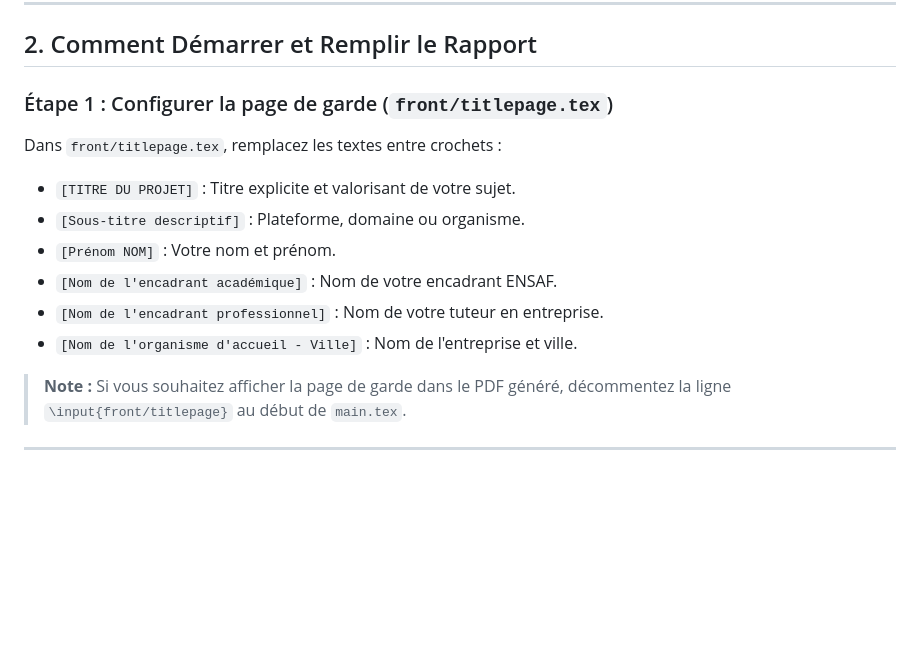
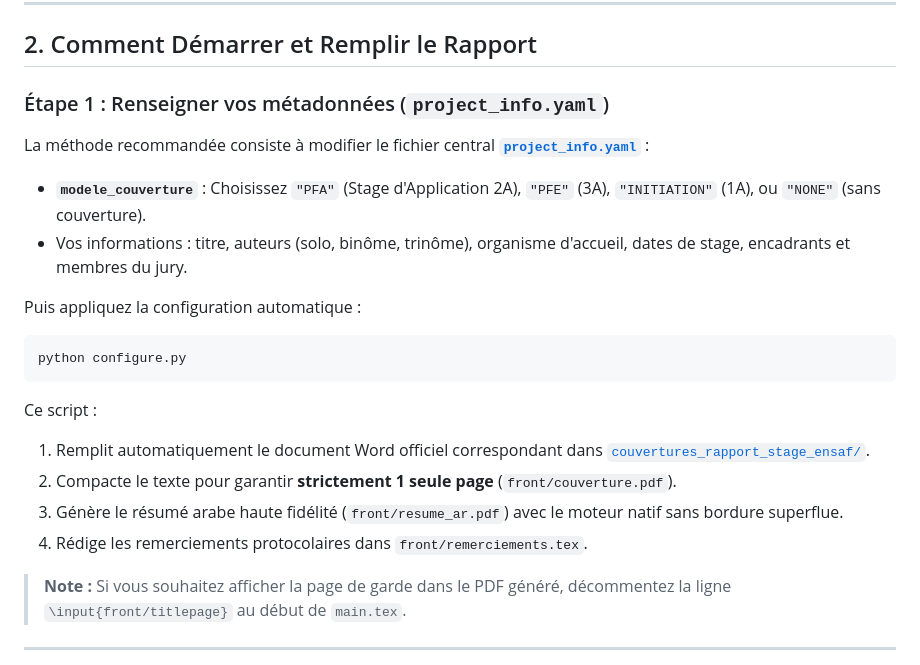
Before and after one commit to hachemite/ensaf-pfi-pfa-pfe-latex, a Markdown page: GUIDE_UTILISATION_TEMPLATE.md, the part around the change. Drawn GitHub-style; blank space fills up the shorter version.

Commit message:
docs(guide): document project_info.yaml configuration and automated Word cover workflow

````diff
--- a/GUIDE_UTILISATION_TEMPLATE.md
+++ b/GUIDE_UTILISATION_TEMPLATE.md
@@ -49,14 +49,20 @@ cmrpi/
 
 ## 2. Comment Démarrer et Remplir le Rapport
 
-### Étape 1 : Configurer la page de garde (`front/titlepage.tex`)
-Dans `front/titlepage.tex`, remplacez les textes entre crochets :
-- `[TITRE DU PROJET]` : Titre explicite et valorisant de votre sujet.
-- `[Sous-titre descriptif]` : Plateforme, domaine ou organisme.
-- `[Prénom NOM]` : Votre nom et prénom.
-- `[Nom de l'encadrant académique]` : Nom de votre encadrant ENSAF.
-- `[Nom de l'encadrant professionnel]` : Nom de votre tuteur en entreprise.
-- `[Nom de l'organisme d'accueil - Ville]` : Nom de l'entreprise et ville.
+### Étape 1 : Renseigner vos métadonnées (`project_info.yaml`)
+La méthode recommandée consiste à modifier le fichier central **[`project_info.yaml`](file:///c:/Users/squal/Documents/rapport_pfa/cmrpi/project_info.yaml)** :
+- **`modele_couverture`** : Choisissez `"PFA"` (Stage d'Application 2A), `"PFE"` (3A), `"INITIATION"` (1A), ou `"NONE"` (sans couverture).
+- Vos informations : titre, auteurs (solo, binôme, trinôme), organisme d'accueil, dates de stage, encadrants et membres du jury.
+
+Puis appliquez la configuration automatique :
+```bash
+python configure.py
+```
+Ce script :
+1. Remplit automatiquement le document Word officiel correspondant dans [`couvertures_rapport_stage_ensaf/`](file:///c:/Users/squal/Documents/rapport_pfa/cmrpi/couvertures_rapport_stage_ensaf/).
+2. Compacte le texte pour garantir **strictement 1 seule page** (`front/couverture.pdf`).
+3. Génère le résumé arabe haute fidélité (`front/resume_ar.pdf`) avec le moteur natif sans bordure superflue.
+4. Rédige les remerciements protocolaires dans `front/remerciements.tex`.
 
 > **Note :** Si vous souhaitez afficher la page de garde dans le PDF généré, décommentez la ligne `\input{front/titlepage}` au début de `main.tex`.
 
````
